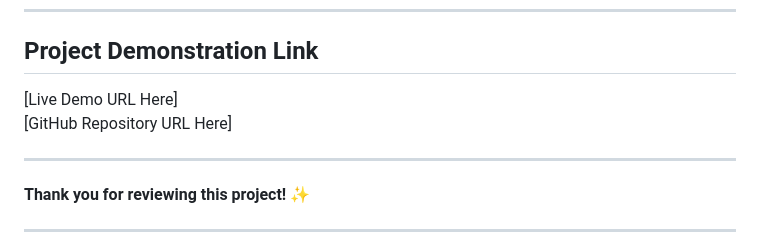
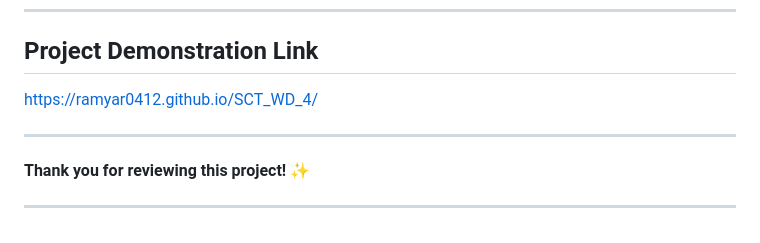
Before and after one commit to ramyar0412/SCT_WD_4, a Markdown page: README.md, the part around the change. GitHub-like rendering.

Commit message:
Enhanced README

```diff
--- a/README.md
+++ b/README.md
@@ -664,8 +664,7 @@ The application is production-ready, fully functional, and provides an exception
 
 ## Project Demonstration Link
 
-[Live Demo URL Here]
-[GitHub Repository URL Here]
+https://ramyar0412.github.io/SCT_WD_4/
 
 ---
 
```
